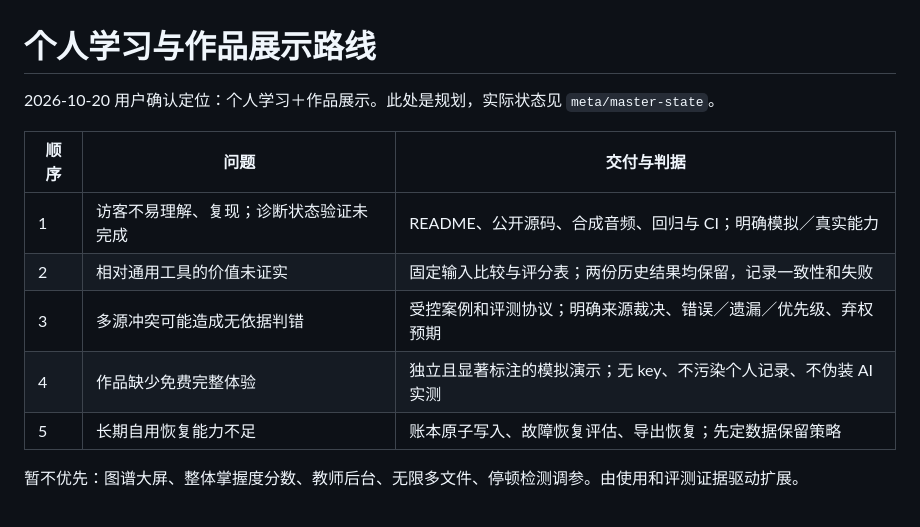
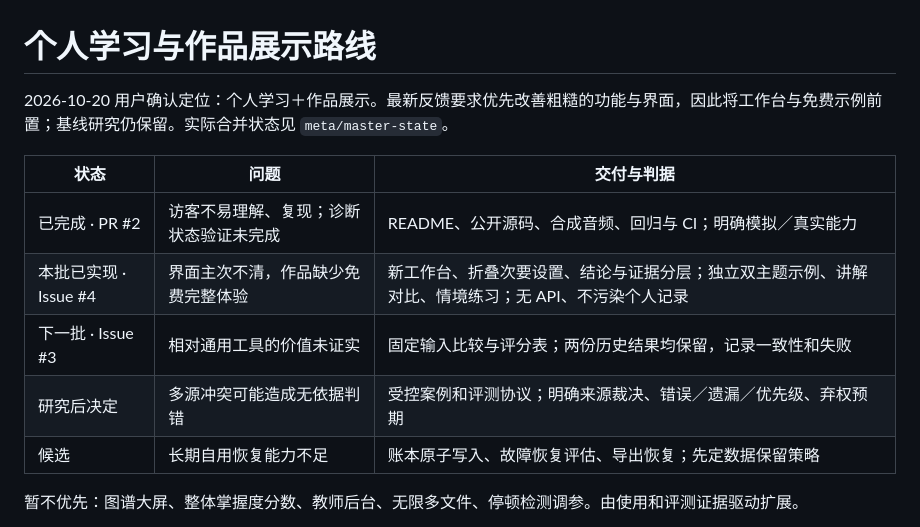
Before and after one commit to BenCCCCCCCCC/Chat-Codex-Handoff, a Markdown page: docs/ROADMAP.md, the part around the change. GitHub-like rendering.

```diff
--- a/docs/ROADMAP.md
+++ b/docs/ROADMAP.md
@@ -1,14 +1,14 @@
 # 个人学习与作品展示路线
 
-2026-10-20 用户确认定位：个人学习＋作品展示。此处是规划，实际状态见 `meta/master-state`。
+2026-10-20 用户确认定位：个人学习＋作品展示。最新反馈要求优先改善粗糙的功能与界面，因此将工作台与免费示例前置；基线研究仍保留。实际合并状态见 `meta/master-state`。
 
-| 顺序 | 问题 | 交付与判据 |
+| 状态 | 问题 | 交付与判据 |
 | --- | --- | --- |
-| 1 | 访客不易理解、复现；诊断状态验证未完成 | README、公开源码、合成音频、回归与 CI；明确模拟／真实能力 |
-| 2 | 相对通用工具的价值未证实 | 固定输入比较与评分表；两份历史结果均保留，记录一致性和失败 |
-| 3 | 多源冲突可能造成无依据判错 | 受控案例和评测协议；明确来源裁决、错误／遗漏／优先级、弃权预期 |
-| 4 | 作品缺少免费完整体验 | 独立且显著标注的模拟演示；无 key、不污染个人记录、不伪装 AI 实测 |
-| 5 | 长期自用恢复能力不足 | 账本原子写入、故障恢复评估、导出恢复；先定数据保留策略 |
+| 已完成 · PR #2 | 访客不易理解、复现；诊断状态验证未完成 | README、公开源码、合成音频、回归与 CI；明确模拟／真实能力 |
+| 本批已实现 · Issue #4 | 界面主次不清，作品缺少免费完整体验 | 新工作台、折叠次要设置、结论与证据分层；独立双主题示例、讲解对比、情境练习；无 API、不污染个人记录 |
+| 下一批 · Issue #3 | 相对通用工具的价值未证实 | 固定输入比较与评分表；两份历史结果均保留，记录一致性和失败 |
+| 研究后决定 | 多源冲突可能造成无依据判错 | 受控案例和评测协议；明确来源裁决、错误／遗漏／优先级、弃权预期 |
+| 候选 | 长期自用恢复能力不足 | 账本原子写入、故障恢复评估、导出恢复；先定数据保留策略 |
 
 暂不优先：图谱大屏、整体掌握度分数、教师后台、无限多文件、停顿检测调参。由使用和评测证据驱动扩展。
 
```
Also changed, not shown: README.md (+15 -5 lines), docs/iterations/2026-10-20-workspace-ux.md (added, +42 -0 lines), docs/research/2026-10-20-workspace-design.md (added, +33 -0 lines), docs/images/study-demo.png (added), docs/images/study-start.png (added), docs/images/study-workspace.png, 9 other files.
